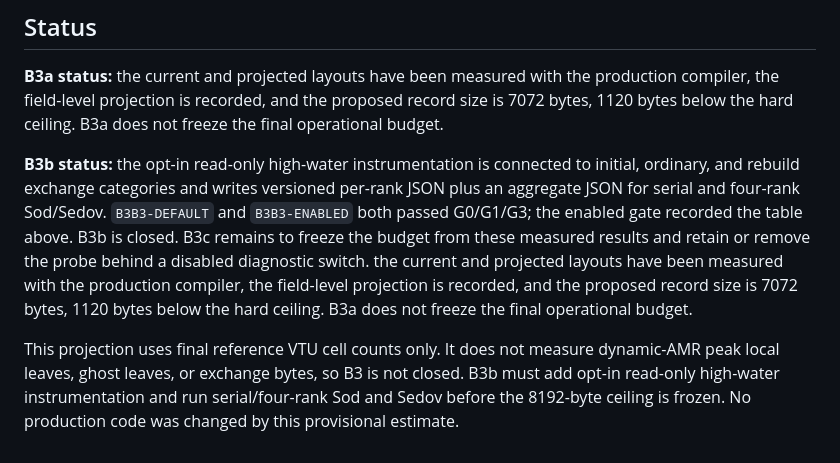
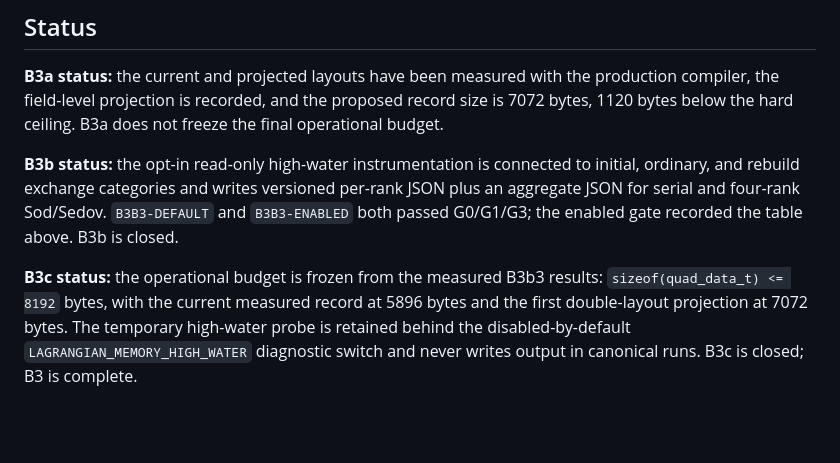
Before and after one commit to chunyuan-xu/Lagrangian-AMR, a Markdown page: docs/nodal-refactor-b3-memory-budget.md, the part around the change. Rendered like a GitHub page; blank space fills up the shorter version.

Commit message:
docs: close B3c budget freeze and B3 completion
- memory-budget: freeze sizeof(quad_data_t) <= 8192 with measured B3b3 data
- taskbook: mark B3c closed and B3 complete
- B3C-DOC G0/G1/G3 PASS (retry after transient MPI abort; first attempt classified)

```diff
--- a/docs/nodal-refactor-b3-memory-budget.md
+++ b/docs/nodal-refactor-b3-memory-budget.md
@@ -129,16 +129,11 @@ freeze the final operational budget.
 to initial, ordinary, and rebuild exchange categories and writes versioned
 per-rank JSON plus an aggregate JSON for serial and four-rank Sod/Sedov.
 `B3B3-DEFAULT` and `B3B3-ENABLED` both passed G0/G1/G3; the enabled gate
-recorded the table above.  B3b is closed.  B3c remains to freeze the budget
-from these measured results and retain or remove the probe behind a disabled
-diagnostic switch.
- the current and projected layouts have been measured with the
-production compiler, the field-level projection is recorded, and the proposed
-record size is 7072 bytes, 1120 bytes below the hard ceiling.  B3a does not
-freeze the final operational budget.
+recorded the table above.  B3b is closed.
 
-This projection uses final reference VTU cell counts only.  It does not measure
-dynamic-AMR peak local leaves, ghost leaves, or exchange bytes, so B3 is not
-closed.  B3b must add opt-in read-only high-water instrumentation and run
-serial/four-rank Sod and Sedov before the 8192-byte ceiling is frozen.  No
-production code was changed by this provisional estimate.
+**B3c status:** the operational budget is frozen from the measured B3b3
+results: `sizeof(quad_data_t) <= 8192` bytes, with the current measured record
+at 5896 bytes and the first double-layout projection at 7072 bytes.  The
+temporary high-water probe is retained behind the disabled-by-default
+`LAGRANGIAN_MEMORY_HIGH_WATER` diagnostic switch and never writes output in
+canonical runs.  B3c is closed; B3 is complete.
```
Also changed, not shown: docs/nodal-refactor-execution-taskbook.md (+7 -2 lines).
